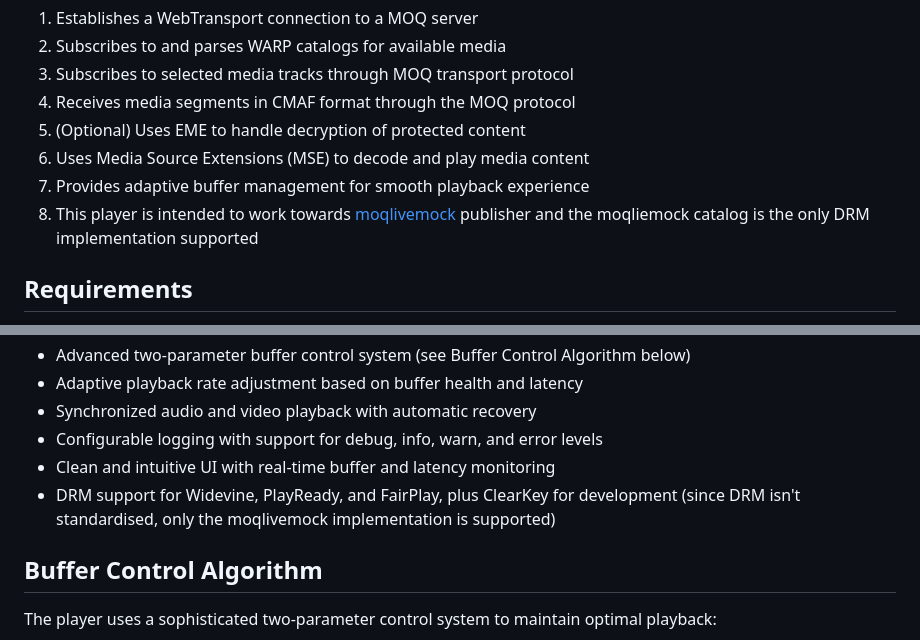
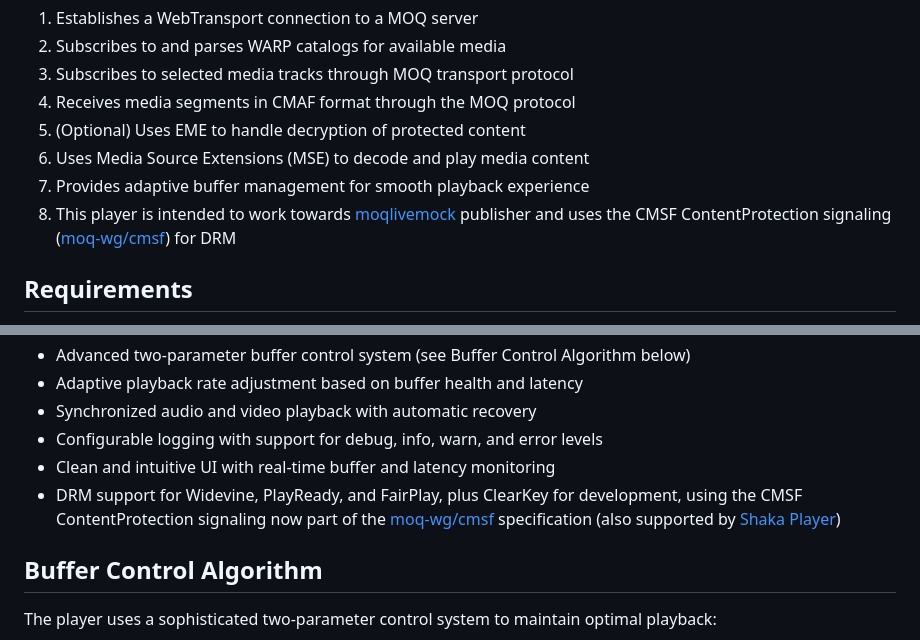
Before and after one commit to Eyevinn/warp-player, a Markdown page: README.md, 2 parts joined by grey strips. Drawn GitHub-style.

Commit message:
docs: note CMSF ContentProtection is now part of moq-wg spec, add Shaka Player support

```diff
--- a/README.md
+++ b/README.md
@@ -31,7 +31,7 @@ This project implements a media player that:
 5. (Optional) Uses EME to handle decryption of protected content
 6. Uses Media Source Extensions (MSE) to decode and play media content
 7. Provides adaptive buffer management for smooth playback experience
-8. This player is intended to work towards [moqlivemock][moqlivemock] publisher and the moqliemock catalog is the only DRM implementation supported
+8. This player is intended to work towards [moqlivemock][moqlivemock] publisher and uses the CMSF ContentProtection signaling ([moq-wg/cmsf](https://github.com/moq-wg/cmsf)) for DRM
 
 ## Requirements
 
@@ -204,7 +204,7 @@ See [CONFIG.md](CONFIG.md) for detailed configuration options.
 - Synchronized audio and video playback with automatic recovery
 - Configurable logging with support for debug, info, warn, and error levels
 - Clean and intuitive UI with real-time buffer and latency monitoring
-- DRM support for Widevine, PlayReady, and FairPlay, plus ClearKey for development (since DRM isn't standardised, only the moqlivemock implementation is supported)
+- DRM support for Widevine, PlayReady, and FairPlay, plus ClearKey for development, using the CMSF ContentProtection signaling now part of the [moq-wg/cmsf](https://github.com/moq-wg/cmsf) specification (also supported by [Shaka Player](https://github.com/shaka-project/shaka-player/pull/9972))
 
 ## Buffer Control Algorithm
 
```
